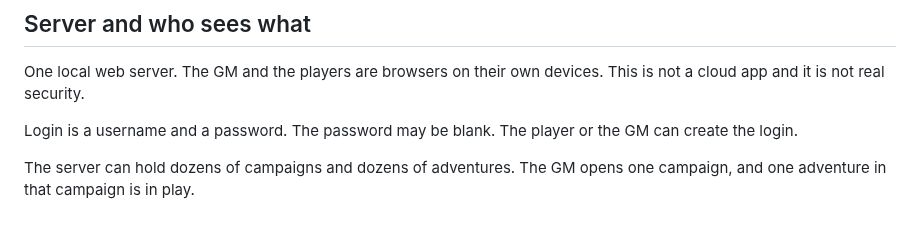
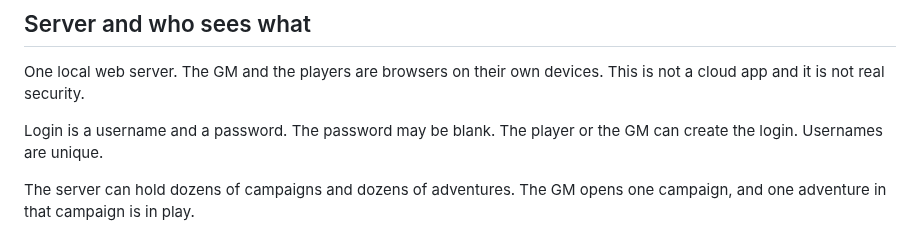
Before and after one commit to rschristopher/Lex, a Markdown page: docs/decisions.md, the part around the change. GitHub-like rendering.

Commit message:
Decide usernames must be unique.

```diff
--- a/docs/decisions.md
+++ b/docs/decisions.md
@@ -52,7 +52,7 @@ Gear is not bought with experience. The GM decides what loot exists, and the pla
 
 One local web server. The GM and the players are browsers on their own devices. This is not a cloud app and it is not real security.
 
-Login is a username and a password. The password may be blank. The player or the GM can create the login.
+Login is a username and a password. The password may be blank. The player or the GM can create the login. Usernames are unique.
 
 The server can hold dozens of campaigns and dozens of adventures. The GM opens one campaign, and one adventure in that campaign is in play.
 
```
